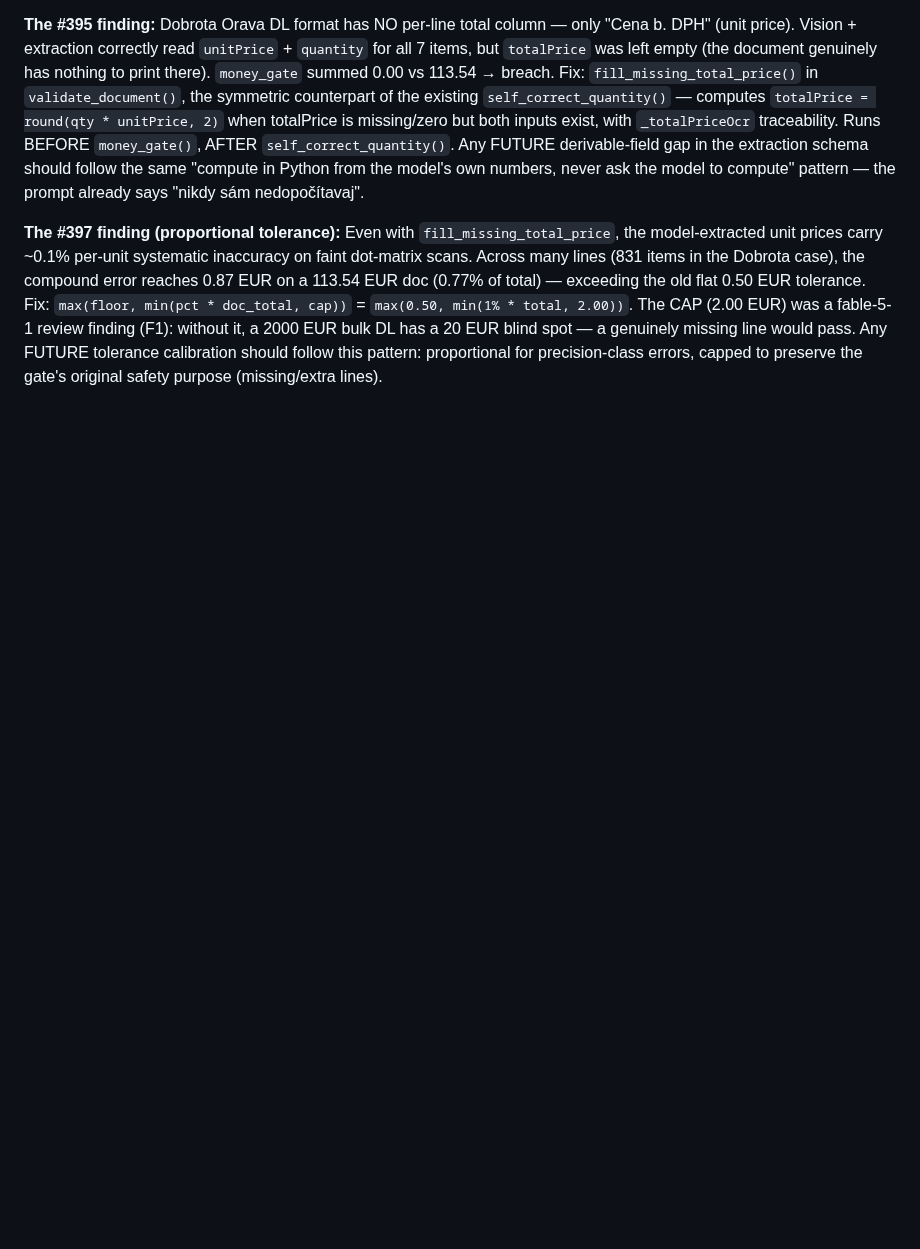
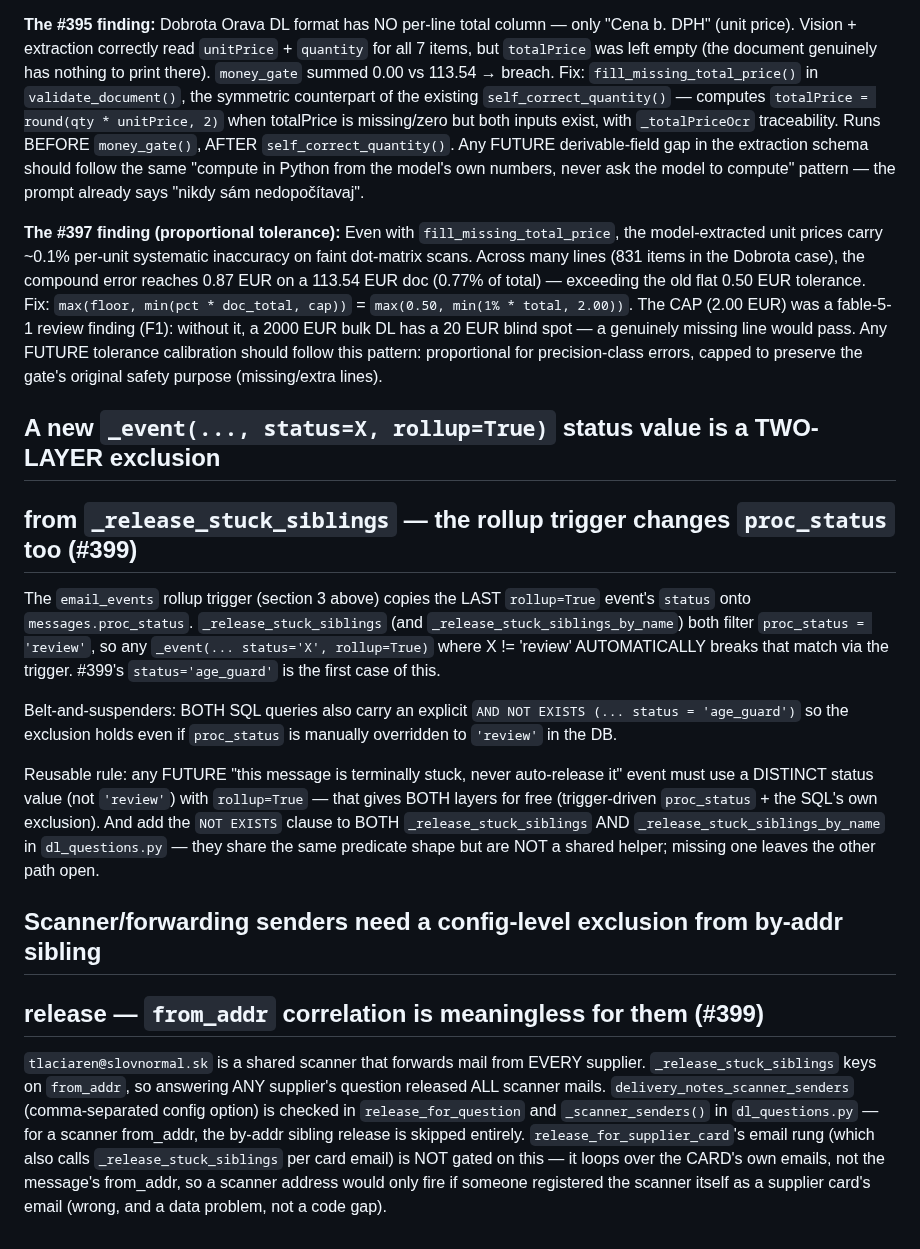
Before and after one commit to zbynekdrlik/email-extractor, a Markdown page: .claude/rules/n8n-workflow-edits.md, the part around the change. GitHub-like rendering; blank space fills up the shorter version.

Commit message:
docs(playbook): #399 age-guard rollup + scanner sender sibling release gotchas [skip ci]
Co-Authored-By: Claude Fable 5.1 <noreply@anthropic.com>

```diff
--- a/.claude/rules/n8n-workflow-edits.md
+++ b/.claude/rules/n8n-workflow-edits.md
@@ -875,3 +875,37 @@ CAP (2.00 EUR) was a fable-5-1 review finding (F1): without it, a 2000 EUR bulk
 20 EUR blind spot — a genuinely missing line would pass. Any FUTURE tolerance calibration
 should follow this pattern: proportional for precision-class errors, capped to preserve the
 gate's original safety purpose (missing/extra lines).
+
+## A new `_event(..., status=X, rollup=True)` status value is a TWO-LAYER exclusion
+## from `_release_stuck_siblings` — the rollup trigger changes `proc_status` too (#399)
+
+The `email_events` rollup trigger (section 3 above) copies the LAST `rollup=True`
+event's `status` onto `messages.proc_status`. `_release_stuck_siblings` (and
+`_release_stuck_siblings_by_name`) both filter `proc_status = 'review'`, so any
+`_event(... status='X', rollup=True)` where X != 'review' AUTOMATICALLY breaks
+that match via the trigger. #399's `status='age_guard'` is the first case of this.
+
+Belt-and-suspenders: BOTH SQL queries also carry an explicit
+`AND NOT EXISTS (... status = 'age_guard')` so the exclusion holds even if
+`proc_status` is manually overridden to `'review'` in the DB.
+
+Reusable rule: any FUTURE "this message is terminally stuck, never auto-release it"
+event must use a DISTINCT status value (not `'review'`) with `rollup=True` — that
+gives BOTH layers for free (trigger-driven `proc_status` + the SQL's own exclusion).
+And add the `NOT EXISTS` clause to BOTH `_release_stuck_siblings` AND
+`_release_stuck_siblings_by_name` in `dl_questions.py` — they share the same predicate
+shape but are NOT a shared helper; missing one leaves the other path open.
+
+## Scanner/forwarding senders need a config-level exclusion from by-addr sibling
+## release — `from_addr` correlation is meaningless for them (#399)
+
+`tlaciaren@slovnormal.sk` is a shared scanner that forwards mail from EVERY supplier.
+`_release_stuck_siblings` keys on `from_addr`, so answering ANY supplier's question
+released ALL scanner mails. `delivery_notes_scanner_senders` (comma-separated config
+option) is checked in `release_for_question` and `_scanner_senders()` in
+`dl_questions.py` — for a scanner from_addr, the by-addr sibling release is skipped
+entirely. `release_for_supplier_card`'s email rung (which also calls
+`_release_stuck_siblings` per card email) is NOT gated on this — it loops over the
+CARD's own emails, not the message's from_addr, so a scanner address would only fire
+if someone registered the scanner itself as a supplier card's email (wrong, and a data
+problem, not a code gap).
```
